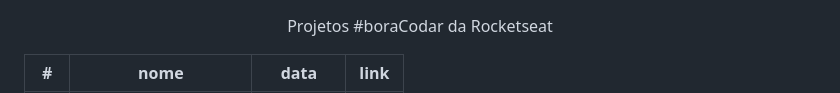
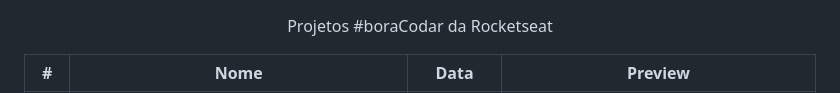
Before and after one commit to rmpetersen86/boracodar, a Markdown page: readme.md, the part around the change printed below. Drawn GitHub-style.

```diff
--- a/readme.md
+++ b/readme.md
@@ -6,9 +6,9 @@
     <thead>
         <tr>
             <th>#</th>
-            <th>nome</th>
-            <th>data</th>
-            <th>link</th>
+            <th>Nome</th>
+            <th>Data</th>
+            <th>Preview</th>
         </tr>
     </thead>
     <tbody>
```
Also changed, not shown: other parts of readme.md (+8 -2 lines), 06/readme.md (added, +49 -0 lines), 07/readme.md (added, +50 -0 lines), 06/.github/preview.png (added), 5 other files.
